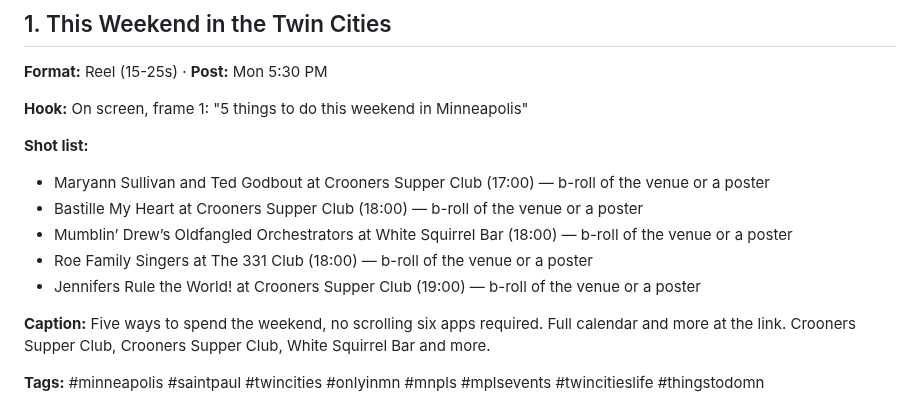
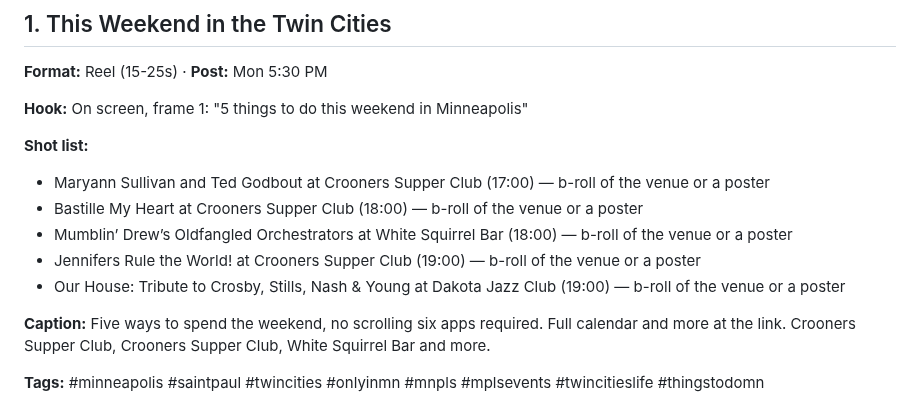
Before and after one commit to JSUNDBY/bestofmpls, a Markdown page: growth/social-pack.md, the part around the change. GitHub-like rendering.

Commit message:
Weekly social pack [skip ci]

```diff
--- a/growth/social-pack.md
+++ b/growth/social-pack.md
@@ -13,8 +13,8 @@
 - Maryann Sullivan and Ted Godbout at Crooners Supper Club (17:00) — b-roll of the venue or a poster
 - Bastille My Heart at Crooners Supper Club (18:00) — b-roll of the venue or a poster
 - Mumblin’ Drew’s Oldfangled Orchestrators at White Squirrel Bar (18:00) — b-roll of the venue or a poster
-- Roe Family Singers at The 331 Club (18:00) — b-roll of the venue or a poster
 - Jennifers Rule the World! at Crooners Supper Club (19:00) — b-roll of the venue or a poster
+- Our House: Tribute to Crosby, Stills, Nash & Young at Dakota Jazz Club (19:00) — b-roll of the venue or a poster
 
 **Caption:** Five ways to spend the weekend, no scrolling six apps required. Full calendar and more at the link. Crooners Supper Club, Crooners Supper Club, White Squirrel Bar and more.
 
```
